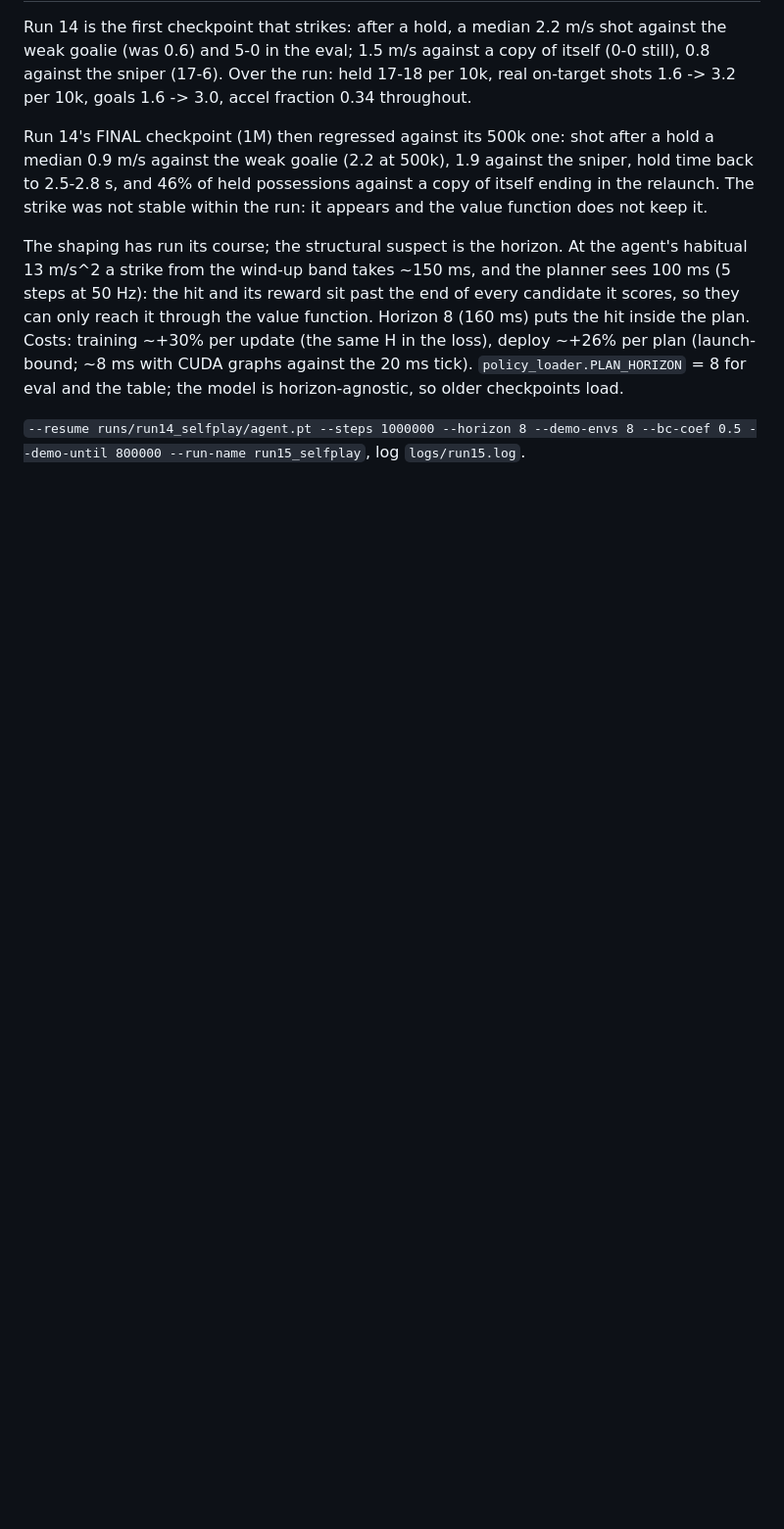
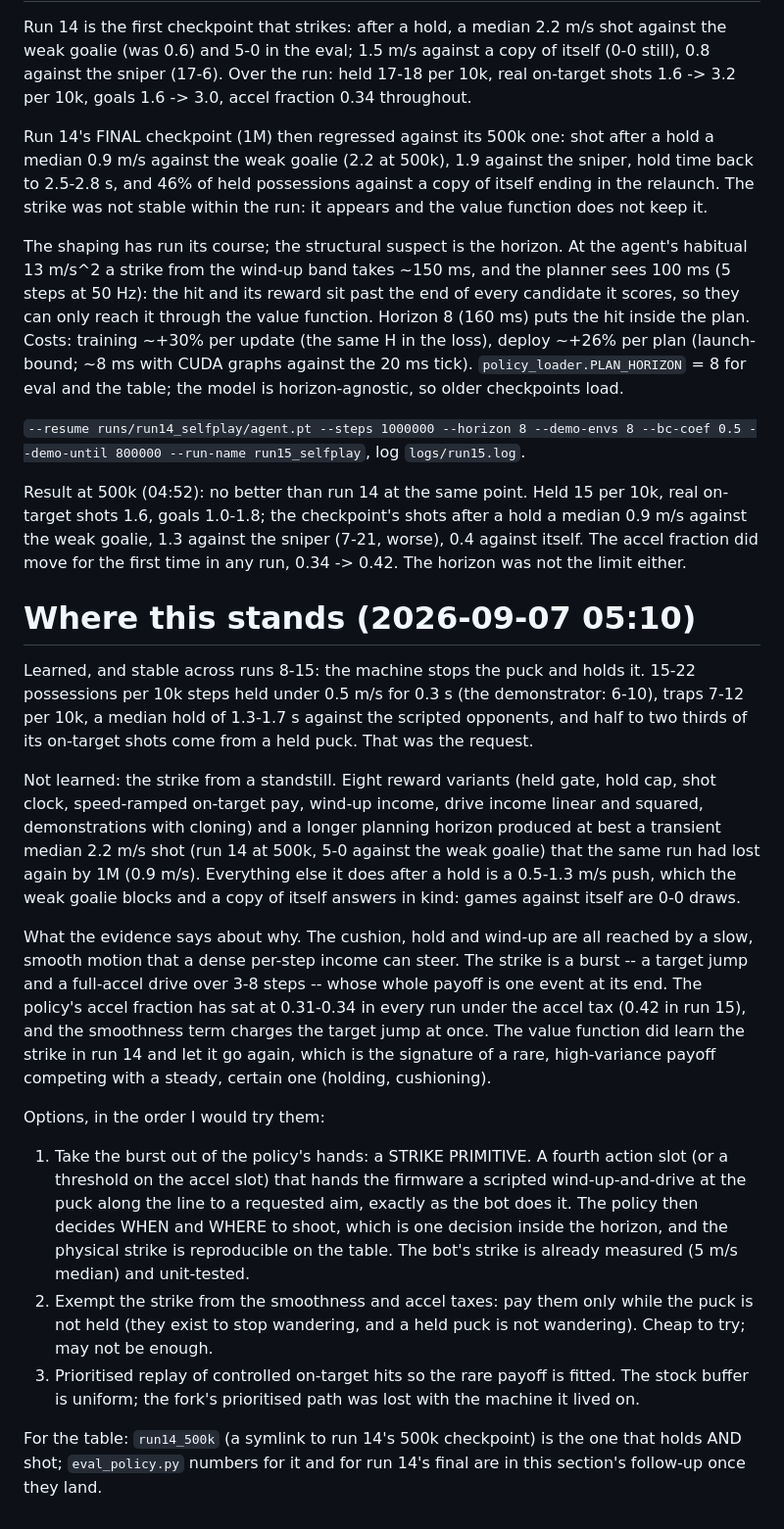
Before and after one commit to misprit7/airhockey, a Markdown page: ai/RETRAIN.md, the part around the change. Shown at 98% size. GitHub-like rendering; blank space fills up the shorter version.

Commit message:
RETRAIN.md: run 15 result and where the retrain stands
Co-Authored-By: Claude Fable 5.1 <noreply@anthropic.com>
Claude-Session: https://claude.ai/code/session_01TN2jJNAqUHJpNEtea24AYh

```diff
--- a/ai/RETRAIN.md
+++ b/ai/RETRAIN.md
@@ -722,3 +722,57 @@ the table; the model is horizon-agnostic, so older checkpoints load.
 `--resume runs/run14_selfplay/agent.pt --steps 1000000 --horizon 8
 --demo-envs 8 --bc-coef 0.5 --demo-until 800000 --run-name
 run15_selfplay`, log `logs/run15.log`.
+
+
+Result at 500k (04:52): no better than run 14 at the same point. Held
+15 per 10k, real on-target shots 1.6, goals 1.0-1.8; the checkpoint's
+shots after a hold a median 0.9 m/s against the weak goalie, 1.3
+against the sniper (7-21, worse), 0.4 against itself. The accel
+fraction did move for the first time in any run, 0.34 -> 0.42. The
+horizon was not the limit either.
+
+# Where this stands (2026-09-07 05:10)
+
+Learned, and stable across runs 8-15: the machine stops the puck and
+holds it. 15-22 possessions per 10k steps held under 0.5 m/s for 0.3 s
+(the demonstrator: 6-10), traps 7-12 per 10k, a median hold of
+1.3-1.7 s against the scripted opponents, and half to two thirds of its
+on-target shots come from a held puck. That was the request.
+
+Not learned: the strike from a standstill. Eight reward variants (held
+gate, hold cap, shot clock, speed-ramped on-target pay, wind-up income,
+drive income linear and squared, demonstrations with cloning) and a
+longer planning horizon produced at best a transient median 2.2 m/s
+shot (run 14 at 500k, 5-0 against the weak goalie) that the same run
+had lost again by 1M (0.9 m/s). Everything else it does after a hold
+is a 0.5-1.3 m/s push, which the weak goalie blocks and a copy of
+itself answers in kind: games against itself are 0-0 draws.
+
+What the evidence says about why. The cushion, hold and wind-up are
+all reached by a slow, smooth motion that a dense per-step income can
+steer. The strike is a burst -- a target jump and a full-accel drive
+over 3-8 steps -- whose whole payoff is one event at its end. The
+policy's accel fraction has sat at 0.31-0.34 in every run under the
+accel tax (0.42 in run 15), and the smoothness term charges the
+target jump at once. The value function did learn the strike in run 14
+and let it go again, which is the signature of a rare, high-variance
+payoff competing with a steady, certain one (holding, cushioning).
+
+Options, in the order I would try them:
+1. Take the burst out of the policy's hands: a STRIKE PRIMITIVE. A
+   fourth action slot (or a threshold on the accel slot) that hands the
+   firmware a scripted wind-up-and-drive at the puck along the line to
+   a requested aim, exactly as the bot does it. The policy then decides
+   WHEN and WHERE to shoot, which is one decision inside the horizon,
+   and the physical strike is reproducible on the table. The bot's
+   strike is already measured (5 m/s median) and unit-tested.
+2. Exempt the strike from the smoothness and accel taxes: pay them
+   only while the puck is not held (they exist to stop wandering, and
+   a held puck is not wandering). Cheap to try; may not be enough.
+3. Prioritised replay of controlled on-target hits so the rare payoff
+   is fitted. The stock buffer is uniform; the fork's prioritised path
+   was lost with the machine it lived on.
+
+For the table: `run14_500k` (a symlink to run 14's 500k checkpoint)
+is the one that holds AND shot; `eval_policy.py` numbers for it and
+for run 14's final are in this section's follow-up once they land.
```
